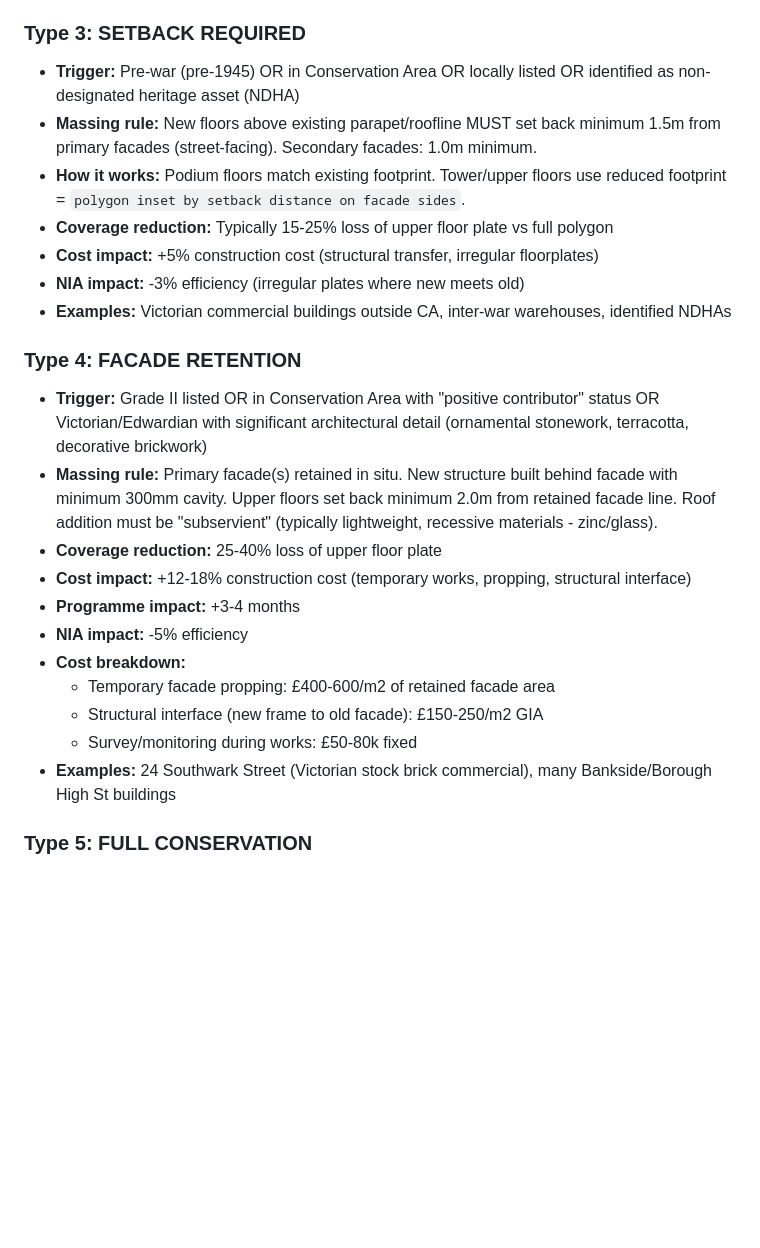
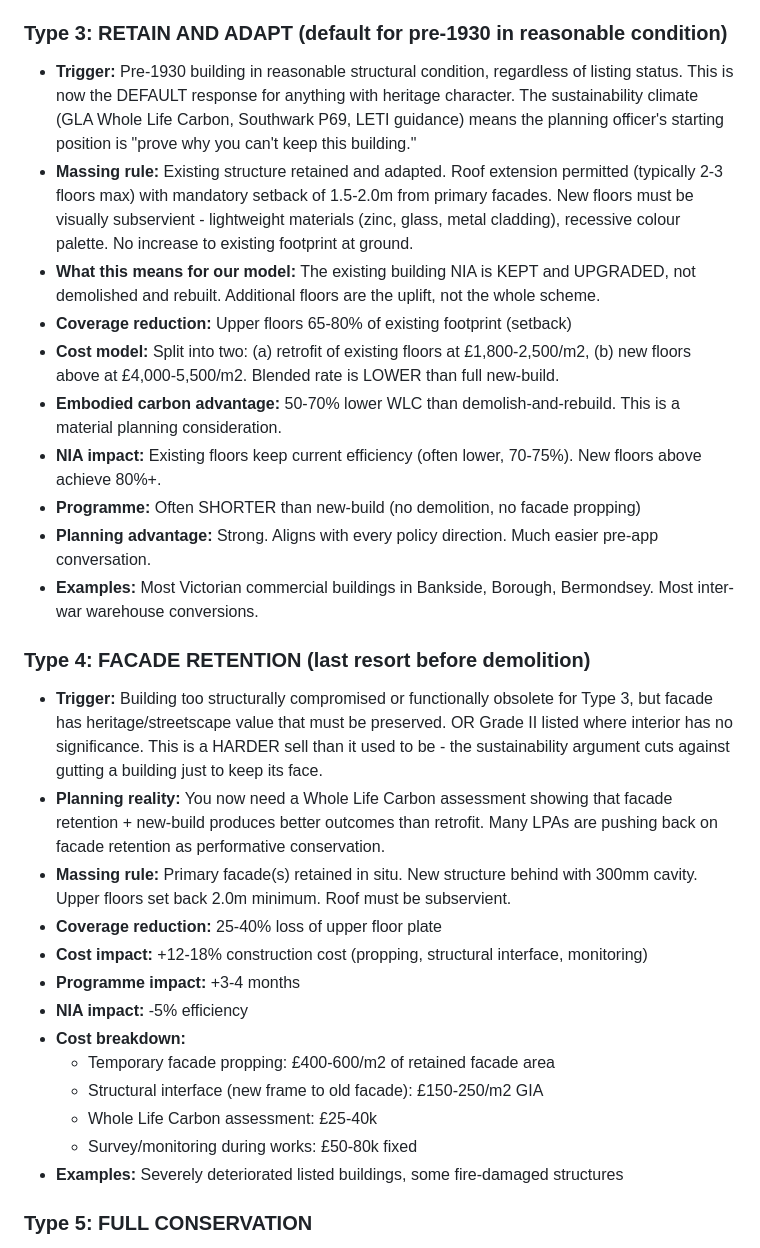
Before and after one commit to nbornman-collab/Devfeasability, a Markdown page: references/heritage-massing-rules.md, the part around one of its changes. Rendered like a GitHub page; blank space fills up the shorter version.

```diff
--- a/references/heritage-massing-rules.md
+++ b/references/heritage-massing-rules.md
@@ -20,27 +20,32 @@ Every site gets classified into one of these based on building age, listing stat
 - **Cost impact:** +2% facade treatment premium
 - **Examples:** 1960s commercial blocks, brutalist structures (unless locally listed)
 
-### Type 3: SETBACK REQUIRED
-- **Trigger:** Pre-war (pre-1945) OR in Conservation Area OR locally listed OR identified as non-designated heritage asset (NDHA)
-- **Massing rule:** New floors above existing parapet/roofline MUST set back minimum 1.5m from primary facades (street-facing). Secondary facades: 1.0m minimum.
-- **How it works:** Podium floors match existing footprint. Tower/upper floors use reduced footprint = `polygon inset by setback distance on facade sides`.
-- **Coverage reduction:** Typically 15-25% loss of upper floor plate vs full polygon
-- **Cost impact:** +5% construction cost (structural transfer, irregular floorplates)
-- **NIA impact:** -3% efficiency (irregular plates where new meets old)
-- **Examples:** Victorian commercial buildings outside CA, inter-war warehouses, identified NDHAs
+### Type 3: RETAIN AND ADAPT (default for pre-1930 in reasonable condition)
+- **Trigger:** Pre-1930 building in reasonable structural condition, regardless of listing status. This is now the DEFAULT response for anything with heritage character. The sustainability climate (GLA Whole Life Carbon, Southwark P69, LETI guidance) means the planning officer's starting position is "prove why you can't keep this building."
+- **Massing rule:** Existing structure retained and adapted. Roof extension permitted (typically 2-3 floors max) with mandatory setback of 1.5-2.0m from primary facades. New floors must be visually subservient - lightweight materials (zinc, glass, metal cladding), recessive colour palette. No increase to existing footprint at ground.
+- **What this means for our model:** The existing building NIA is KEPT and UPGRADED, not demolished and rebuilt. Additional floors are the uplift, not the whole scheme.
+- **Coverage reduction:** Upper floors 65-80% of existing footprint (setback)
+- **Cost model:** Split into two: (a) retrofit of existing floors at £1,800-2,500/m2, (b) new floors above at £4,000-5,500/m2. Blended rate is LOWER than full new-build.
+- **Embodied carbon advantage:** 50-70% lower WLC than demolish-and-rebuild. This is a material planning consideration.
+- **NIA impact:** Existing floors keep current efficiency (often lower, 70-75%). New floors above achieve 80%+.
+- **Programme:** Often SHORTER than new-build (no demolition, no facade propping)
+- **Planning advantage:** Strong. Aligns with every policy direction. Much easier pre-app conversation.
+- **Examples:** Most Victorian commercial buildings in Bankside, Borough, Bermondsey. Most inter-war warehouse conversions.
 
-### Type 4: FACADE RETENTION
-- **Trigger:** Grade II listed OR in Conservation Area with "positive contributor" status OR Victorian/Edwardian with significant architectural detail (ornamental stonework, terracotta, decorative brickwork)
-- **Massing rule:** Primary facade(s) retained in situ. New structure built behind facade with minimum 300mm cavity. Upper floors set back minimum 2.0m from retained facade line. Roof addition must be "subservient" (typically lightweight, recessive materials - zinc/glass).
+### Type 4: FACADE RETENTION (last resort before demolition)
+- **Trigger:** Building too structurally compromised or functionally obsolete for Type 3, but facade has heritage/streetscape value that must be preserved. OR Grade II listed where interior has no significance. This is a HARDER sell than it used to be - the sustainability argument cuts against gutting a building just to keep its face.
+- **Planning reality:** You now need a Whole Life Carbon assessment showing that facade retention + new-build produces better outcomes than retrofit. Many LPAs are pushing back on facade retention as performative conservation.
+- **Massing rule:** Primary facade(s) retained in situ. New structure behind with 300mm cavity. Upper floors set back 2.0m minimum. Roof must be subservient.
 - **Coverage reduction:** 25-40% loss of upper floor plate
-- **Cost impact:** +12-18% construction cost (temporary works, propping, structural interface)
+- **Cost impact:** +12-18% construction cost (propping, structural interface, monitoring)
 - **Programme impact:** +3-4 months
 - **NIA impact:** -5% efficiency
 - **Cost breakdown:**
   - Temporary facade propping: £400-600/m2 of retained facade area
   - Structural interface (new frame to old facade): £150-250/m2 GIA
+  - Whole Life Carbon assessment: £25-40k
   - Survey/monitoring during works: £50-80k fixed
-- **Examples:** 24 Southwark Street (Victorian stock brick commercial), many Bankside/Borough High St buildings
+- **Examples:** Severely deteriorated listed buildings, some fire-damaged structures
 
 ### Type 5: FULL CONSERVATION
 - **Trigger:** Grade I or II* listed OR within World Heritage Site buffer OR Scheduled Ancient Monument
```
Also changed, not shown: other parts of references/heritage-massing-rules.md (+45 -27 lines).
